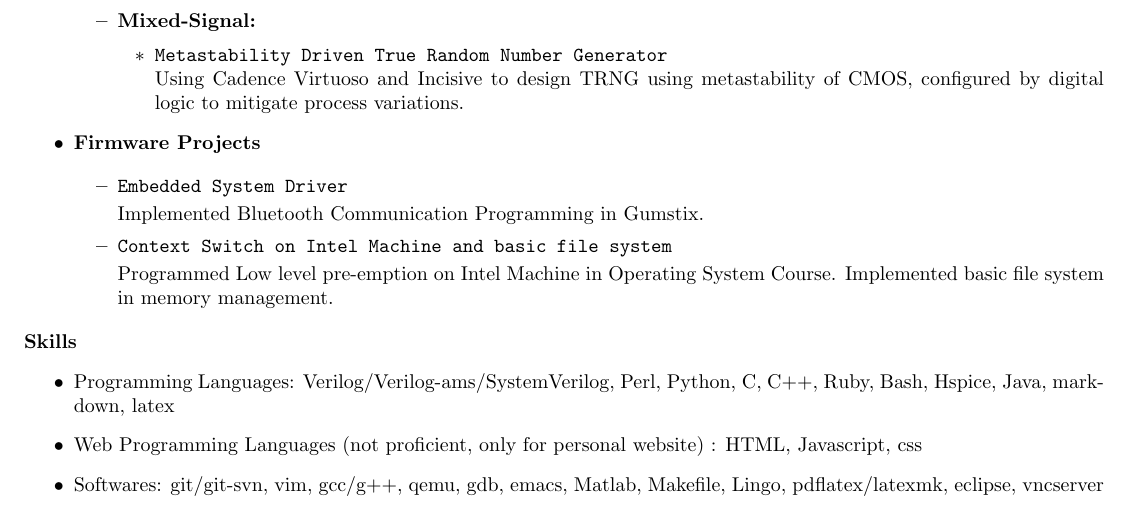
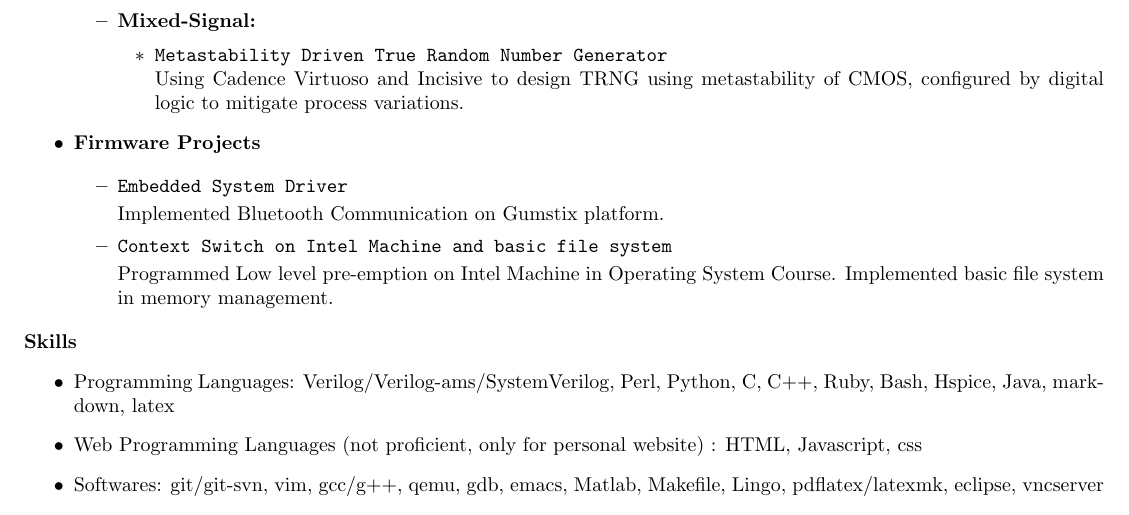
Before and after one commit to byzhou/soft_resume, a LaTeX CV (Boyou_Zhou_CV.tex): part of page 2 of 2, cut so that both start at the same text. Compiled offline with pdfLaTeX.

Commit message:
AUTOCOMMIT bobzhou@bobzhou-ThinkCentre-M73:Fri Mar 18 16:42:09 EDT 2016

```diff
--- a/Boyou_Zhou_CV.tex
+++ b/Boyou_Zhou_CV.tex
@@ -167,7 +167,7 @@ Email: bobzhou@bu.edu, Phone: 617-678-8480\\
 
         \item \verb+Embedded System Driver+
 
-        Implemented Bluetooth Communication Programming in Gumstix.
+        Implemented Bluetooth Communication on Gumstix platform.
 
         \item \verb+Context Switch on Intel Machine and basic file system+
 
```
